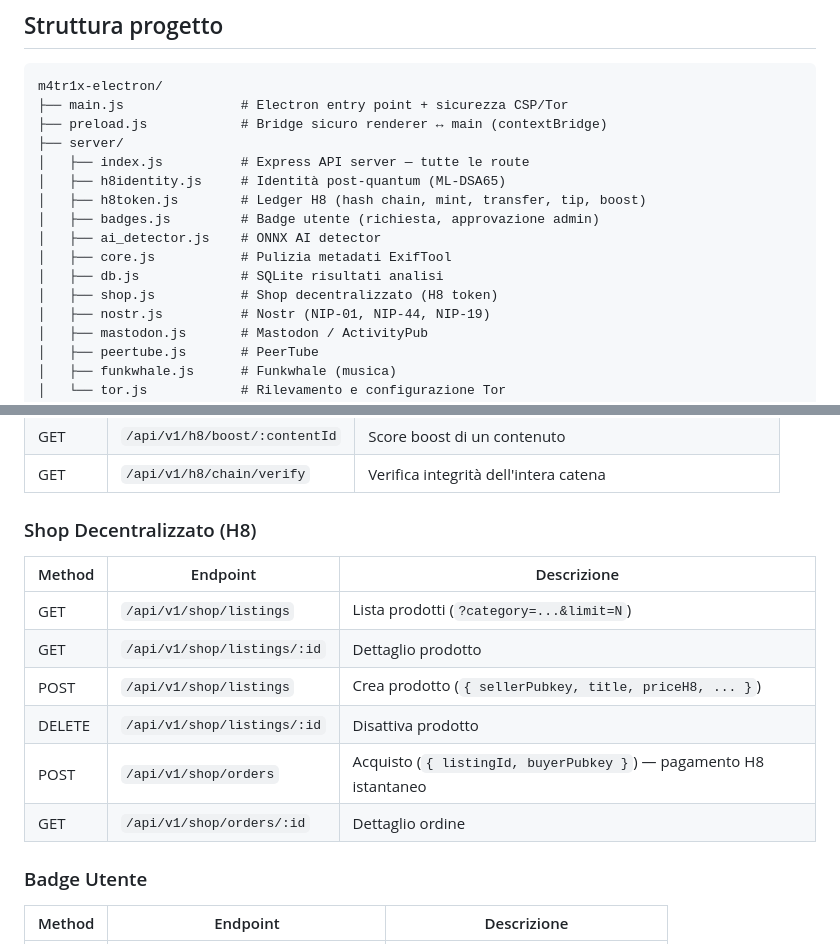
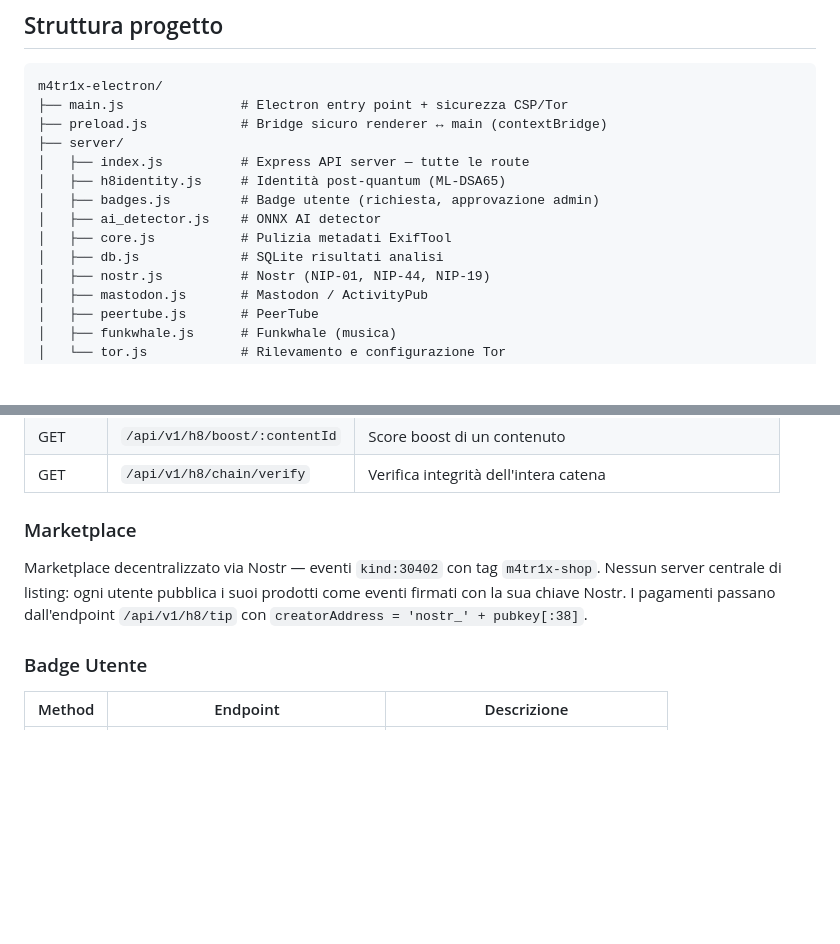
Before and after one commit to H8dboy/m4tr1x-electron, a Markdown page: README.md, 2 parts joined by grey strips. GitHub-like rendering; blank space fills up the shorter version.

Commit message:
docs: align README and repo description with actual architecture
Rimossi h8token.js e shop.js dalla struttura progetto (non esistono).
Sezione "Shop Decentralizzato" con tabella API REST sostituita con
descrizione veritiera del marketplace Nostr (kind:30402).
GitHub About aggiornato: rimossi IPFS, Monero; aggiunto Funkwhale/Mastodon.

```diff
--- a/README.md
+++ b/README.md
@@ -91,12 +91,10 @@ m4tr1x-electron/
 ├── server/
 │   ├── index.js          # Express API server — tutte le route
 │   ├── h8identity.js     # Identità post-quantum (ML-DSA65)
-│   ├── h8token.js        # Ledger H8 (hash chain, mint, transfer, tip, boost)
 │   ├── badges.js         # Badge utente (richiesta, approvazione admin)
 │   ├── ai_detector.js    # ONNX AI detector
 │   ├── core.js           # Pulizia metadati ExifTool
 │   ├── db.js             # SQLite risultati analisi
-│   ├── shop.js           # Shop decentralizzato (H8 token)
 │   ├── nostr.js          # Nostr (NIP-01, NIP-44, NIP-19)
 │   ├── mastodon.js       # Mastodon / ActivityPub
 │   ├── peertube.js       # PeerTube
@@ -142,16 +140,12 @@ m4tr1x-electron/
 | GET  | `/api/v1/h8/boost/:contentId` | Score boost di un contenuto |
 | GET  | `/api/v1/h8/chain/verify` | Verifica integrità dell'intera catena |
 
-### Shop Decentralizzato (H8)
+### Marketplace
 
-| Method | Endpoint | Descrizione |
-|--------|----------|-------------|
-| GET    | `/api/v1/shop/listings` | Lista prodotti (`?category=...&limit=N`) |
-| GET    | `/api/v1/shop/listings/:id` | Dettaglio prodotto |
-| POST   | `/api/v1/shop/listings` | Crea prodotto (`{ sellerPubkey, title, priceH8, ... }`) |
-| DELETE | `/api/v1/shop/listings/:id` | Disattiva prodotto |
-| POST   | `/api/v1/shop/orders` | Acquisto (`{ listingId, buyerPubkey }`) — pagamento H8 istantaneo |
-| GET    | `/api/v1/shop/orders/:id` | Dettaglio ordine |
+Marketplace decentralizzato via Nostr — eventi `kind:30402` con tag `m4tr1x-shop`.
+Nessun server centrale di listing: ogni utente pubblica i suoi prodotti come eventi
+firmati con la sua chiave Nostr. I pagamenti passano dall'endpoint `/api/v1/h8/tip`
+con `creatorAddress = 'nostr_' + pubkey[:38]`.
 
 ### Badge Utente
 
```
